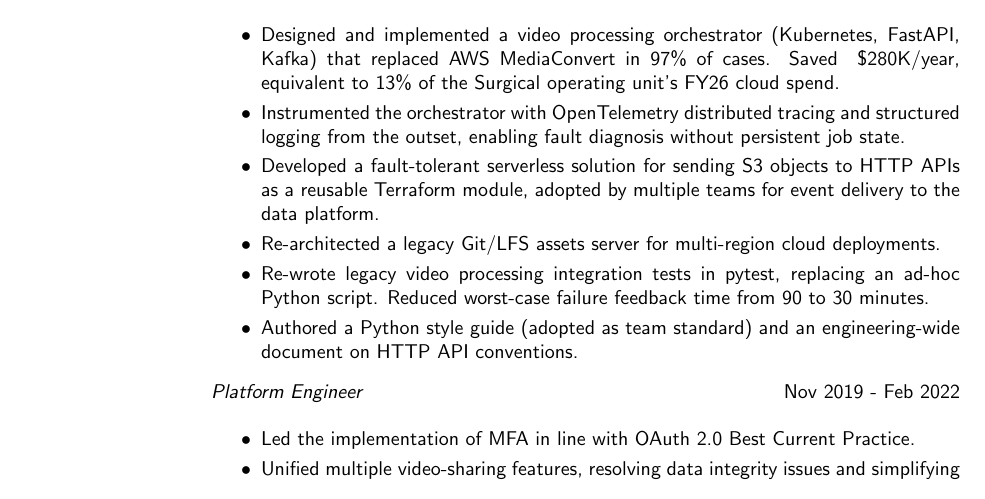
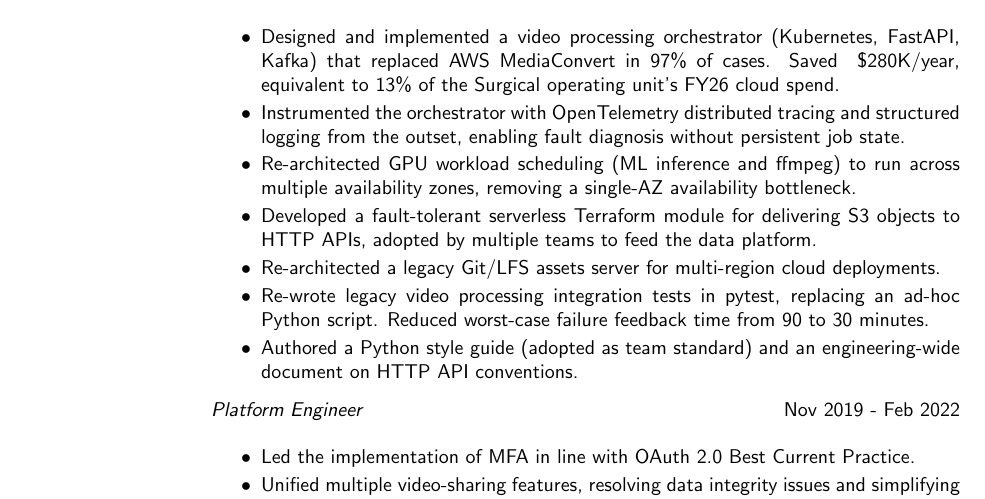
Before and after one commit to simoncrowe/cv, a LaTeX CV (2026.tex): part of page 1 of 2, cut so that both start at the same text. Compiled offline with pdfLaTeX.

Commit message:
Further tweaks

```diff
--- a/2026.tex
+++ b/2026.tex
@@ -2,7 +2,7 @@
 \documentclass[line,margin]{res}
 \usepackage{hyperref}
 \usepackage{enumitem}
-\setlist[itemize]{topsep=-4pt, partopsep=0pt, itemsep=3pt, parsep=0pt}
+\setlist[itemize]{topsep=-5pt, partopsep=0pt, itemsep=2pt, parsep=0pt}
 \renewcommand{\familydefault}{\sfdefault}
 \hypersetup{colorlinks=true, urlcolor=cyan}
 
@@ -30,8 +30,10 @@
                          of the Surgical operating unit's FY26 cloud spend.
                    \item Instrumented the orchestrator with OpenTelemetry distributed tracing and structured logging
                          from the outset, enabling fault diagnosis without persistent job state.
-                   \item Developed a fault-tolerant serverless solution for sending S3 objects to HTTP APIs as a
-                         reusable Terraform module, adopted by multiple teams for event delivery to the data platform.
+                   \item Re-architected GPU workload scheduling (ML inference and ffmpeg) to run across multiple
+                         availability zones, removing a single-AZ availability bottleneck.
+                   \item Developed a fault-tolerant serverless Terraform module for delivering S3 objects to HTTP APIs,
+                         adopted by multiple teams to feed the data platform.
                    \item Re-architected a legacy Git/LFS assets server for multi-region cloud deployments.
                    \item Re-wrote legacy video processing integration tests in pytest, replacing an ad-hoc Python script.
                          Reduced worst-case failure feedback time from 90 to 30 minutes.
```
